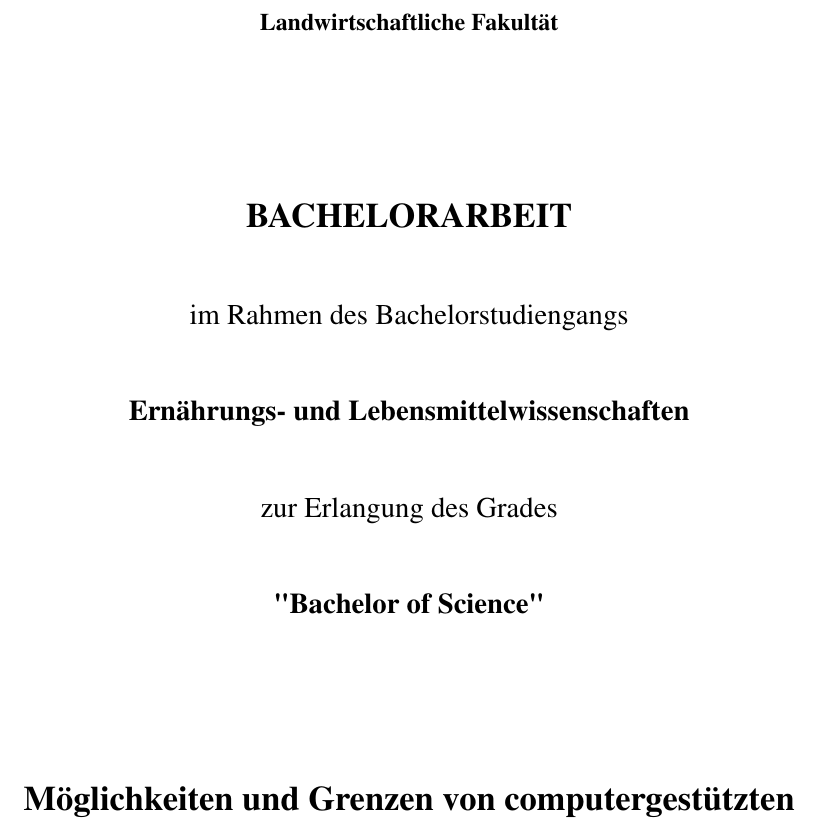
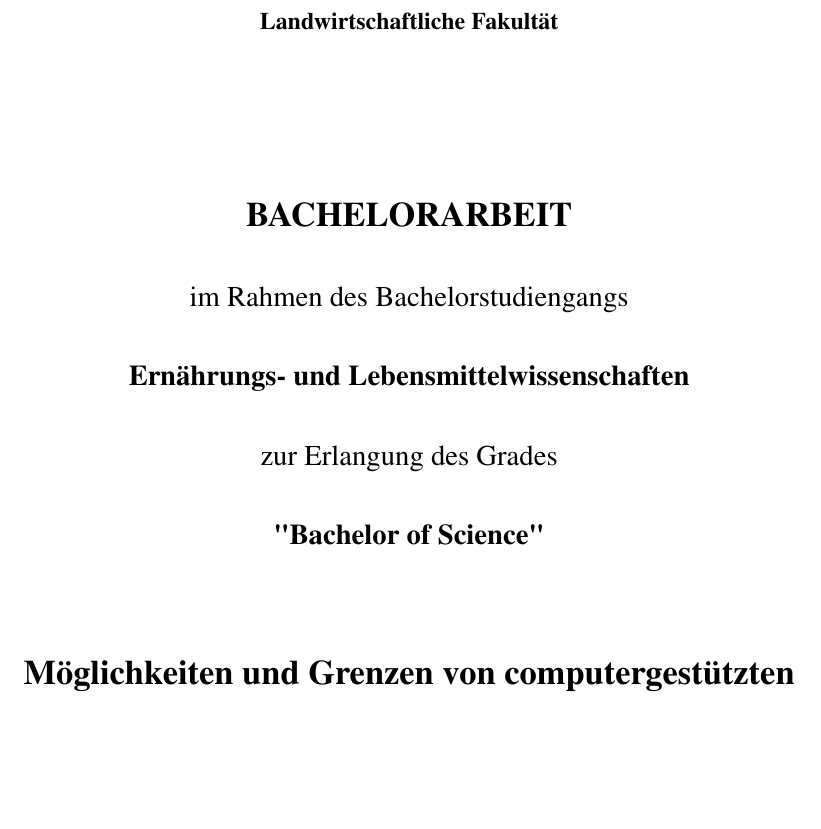
Before and after one commit to stricklisa/BA, a LaTeX document (index.tex): part of page 1 of 35 before the commit and part of page 1 of 34 after it, cut so that both start at the same text, the shorter picture padded with empty space. Compiled offline with pdfLaTeX; a LaTeX package or settings file that is missing is left out.

Commit message:
Frontpage aufpolieren

```diff
--- a/index.tex
+++ b/index.tex
@@ -27,6 +27,9 @@
 \usepackage[pdfpagelabels=true]{hyperref}
 \usepackage[singlelinecheck=false]{caption}
 \usepackage{times}
+\usepackage{rotating}
+\usepackage{pdflscape}
+\usepackage{pdfpages}
 
 % word mäßiger Zeilenabstand
 \usepackage{setspace}
@@ -111,16 +114,16 @@
 	\vspace*{2cm}
 	\Large
 	\textbf{BACHELORARBEIT}\\
-	\vspace*{0.5cm}
+	\vspace*{0.2cm}
 	\large
 	im Rahmen des Bachelorstudiengangs\\
-           \vspace*{0.5cm}
+           \vspace*{0.2cm}
            \textbf{Ernährungs- und Lebensmittelwissenschaften}\\
-           \vspace*{0.5cm}
+           \vspace*{0.2cm}
 	\large
            zur Erlangung des Grades\\
-           \vspace*{0.5cm}
+           \vspace*{0.2cm}
            \textbf{"Bachelor of Science"}\\
-	\vspace*{2cm}
+	\vspace*{1cm}
            \Large
 	\textbf{Möglichkeiten und Grenzen von computergestützten Ernährungserhebungsmethoden}\\
```
Also changed, not shown: index.tex (10 more changed lines).
